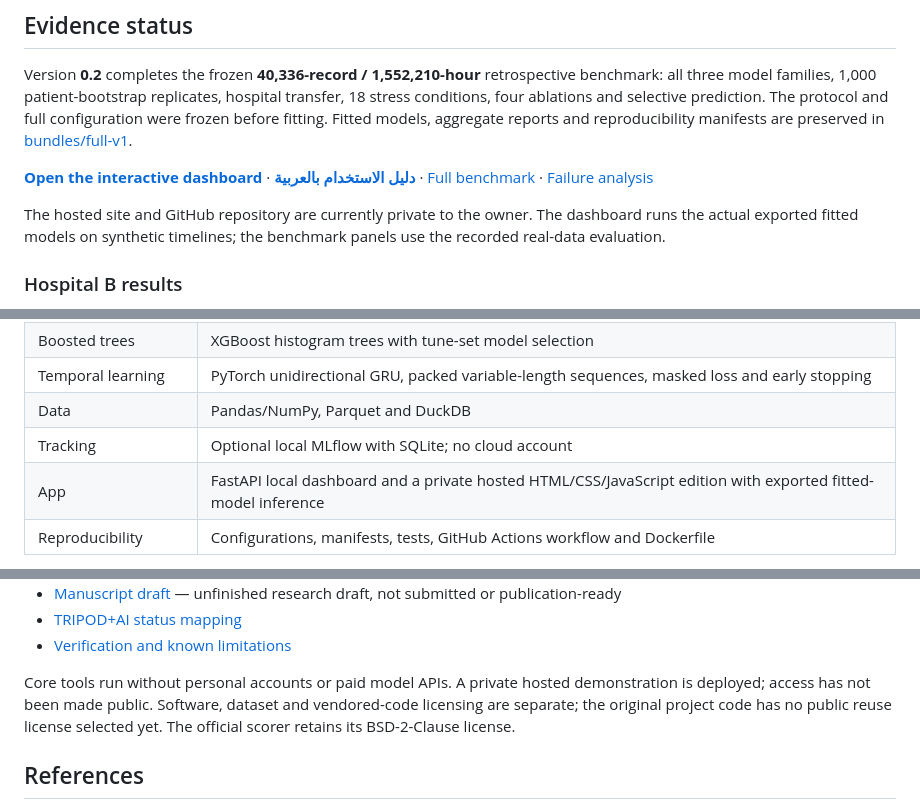
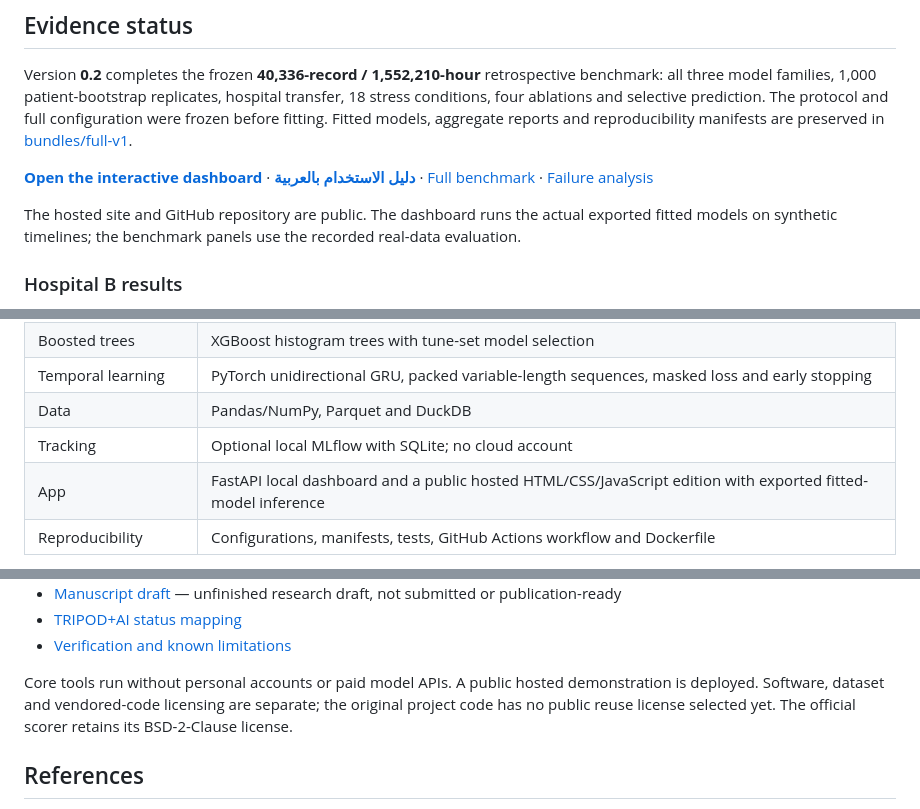
Before and after one commit to ibrahimbaabdullah-jpg/clinical-ai-reliability-lab, a Markdown page: README.md, 3 parts joined by grey strips. Drawn GitHub-style.

Commit message:
docs: state that the repository and hosted dashboard are public

```diff
--- a/README.md
+++ b/README.md
@@ -12,7 +12,7 @@ Version **0.2** completes the frozen **40,336-record / 1,552,210-hour** retrospe
 
 **[Open the interactive dashboard](https://clinical-ai-reliability-lab.ibrahimbaabdullah.chatgpt.site)** · **[دليل الاستخدام بالعربية](docs/user_guide_ar.md)** · [Full benchmark](bundles/full-v1/report.md) · [Failure analysis](reports/full_failure_analysis.md)
 
-The hosted site and GitHub repository are currently private to the owner. The dashboard runs the actual exported fitted models on synthetic timelines; the benchmark panels use the recorded real-data evaluation.
+The hosted site and GitHub repository are public. The dashboard runs the actual exported fitted models on synthetic timelines; the benchmark panels use the recorded real-data evaluation.
 
 ### Hospital B results
 
@@ -111,7 +111,7 @@ Every primary estimate has exact denominators and valid bootstrap replicate coun
 | Temporal learning | PyTorch unidirectional GRU, packed variable-length sequences, masked loss and early stopping |
 | Data | Pandas/NumPy, Parquet and DuckDB |
 | Tracking | Optional local MLflow with SQLite; no cloud account |
-| App | FastAPI local dashboard and a private hosted HTML/CSS/JavaScript edition with exported fitted-model inference |
+| App | FastAPI local dashboard and a public hosted HTML/CSS/JavaScript edition with exported fitted-model inference |
 | Reproducibility | Configurations, manifests, tests, GitHub Actions workflow and Dockerfile |
 
 `requirements-tested.txt` records direct dependency versions; `requirements-linux-py312.txt` adds the installed transitive dependency closure for Linux x86_64 / Python 3.12. CI uses the latter as pip constraints. These are version snapshots, not cross-platform wheel-hash lockfiles. Each run records its actual environment. No LLM account or API is needed.
@@ -158,7 +158,7 @@ Only load trusted model artifacts: joblib deserialization can execute Python. Th
 - [TRIPOD+AI status mapping](docs/tripod_ai_mapping.md)
 - [Verification and known limitations](docs/verification.md)
 
-Core tools run without personal accounts or paid model APIs. A private hosted demonstration is deployed; access has not been made public. Software, dataset and vendored-code licensing are separate; the original project code has no public reuse license selected yet. The official scorer retains its BSD-2-Clause license.
+Core tools run without personal accounts or paid model APIs. A public hosted demonstration is deployed. Software, dataset and vendored-code licensing are separate; the original project code has no public reuse license selected yet. The official scorer retains its BSD-2-Clause license.
 
 ## References
 
```
